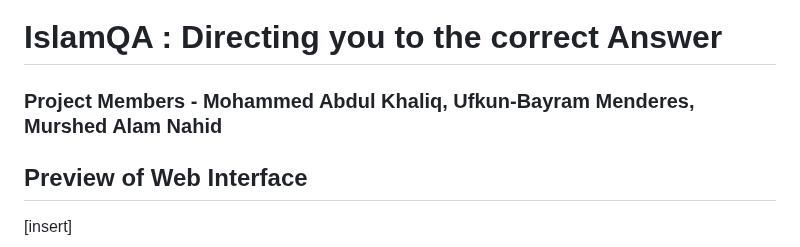
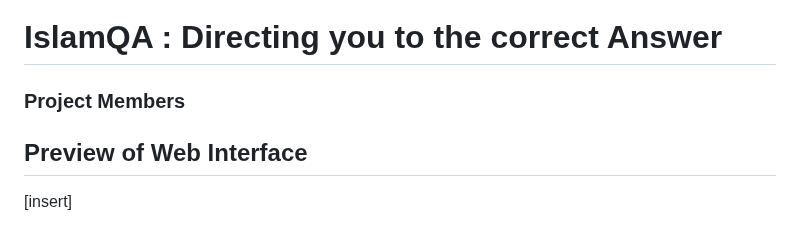
Before and after one commit to makflakes/Recommender-System-for-QA-regarding-Islam, a Markdown page: README.md, the part around the change. Rendered like a GitHub page.

```diff
--- a/README.md
+++ b/README.md
@@ -1,6 +1,6 @@
 # **IslamQA : Directing you to the correct Answer**
 
-### **Project Members** - Mohammed Abdul Khaliq, Ufkun-Bayram Menderes, Murshed Alam Nahid
+### **Project Members**
 
 ## Preview of Web Interface
 [insert]
```
